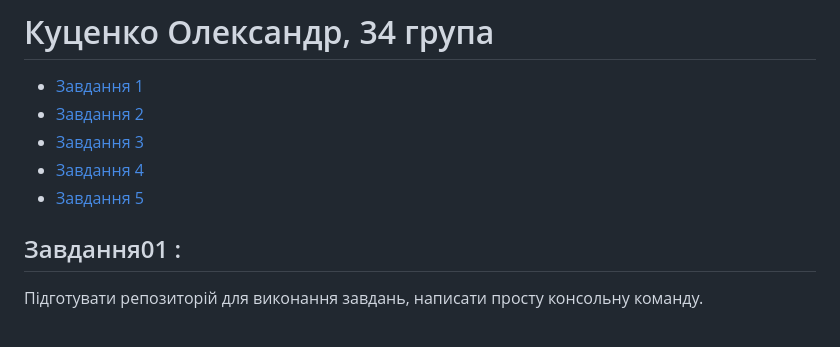
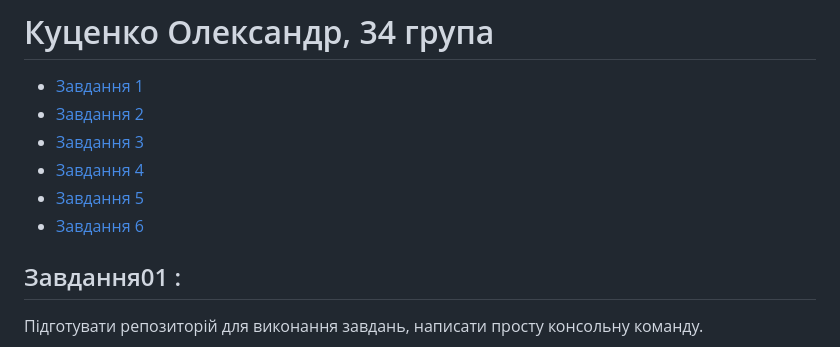
Before and after one commit to linbaz/34_group_kutsenko_oleksandr, a Markdown page: README.md, the part around the change. GitHub-like rendering.

```diff
--- a/README.md
+++ b/README.md
@@ -4,6 +4,7 @@
 + [Завдання 3](#Завдання03)
 + [Завдання 4](#Завдання04)
 + [Завдання 5](#Завдання05)
++ [Завдання 6](#Завдання06)
 
 ## Завдання01 :
 Підготувати репозиторій для виконання завдань, написати просту консольну команду.
```
